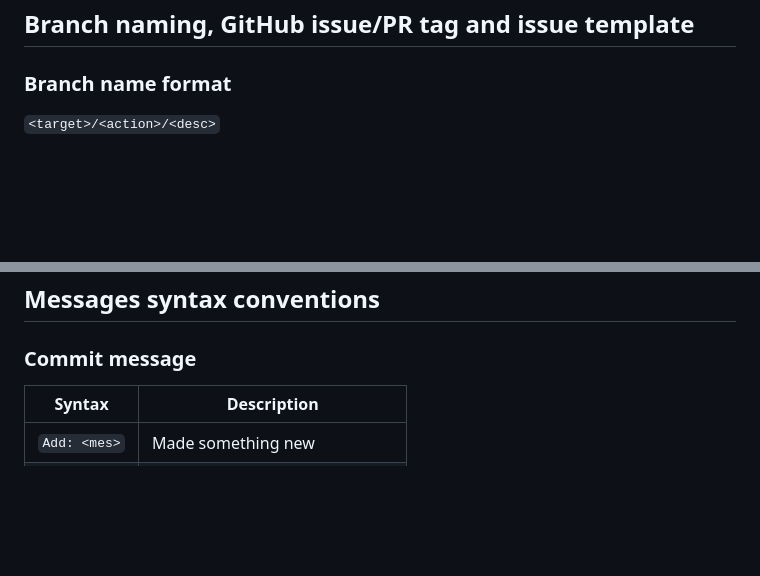
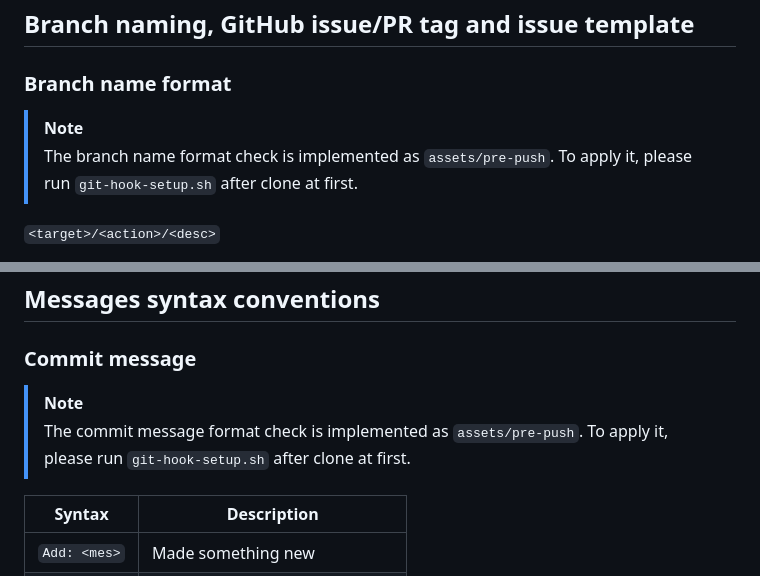
Before and after one commit to aKuad/akuad-web, a Markdown page: CONTRIBUTING.md, 2 parts joined by grey strips. GitHub-like rendering; blank space fills up the shorter version.

Commit message:
Add: About git-hook relating to work conventions added to `CONTRIBUTING.md`
Signed-off-by: aKuad <53811809+aKuad@users.noreply.github.com>

```diff
--- a/CONTRIBUTING.md
+++ b/CONTRIBUTING.md
@@ -24,6 +24,10 @@ Prohibited:
 ## Branch naming, GitHub issue/PR tag and issue template
 
 ### Branch name format
+
+> [!NOTE]
+>
+> The branch name format check is implemented as `assets/pre-push`. To apply it, please run `git-hook-setup.sh` after clone at first.
 
 `<target>/<action>/<desc>`
 
@@ -73,6 +77,10 @@ Feature fix `fix/*` Feature fix - something need modification
 ## Messages syntax conventions
 
 ### Commit message
+
+> [!NOTE]
+>
+> The commit message format check is implemented as `assets/pre-push`. To apply it, please run `git-hook-setup.sh` after clone at first.
 
 | Syntax       | Description                   |
 | ------------ | ----------------------------- |
```
